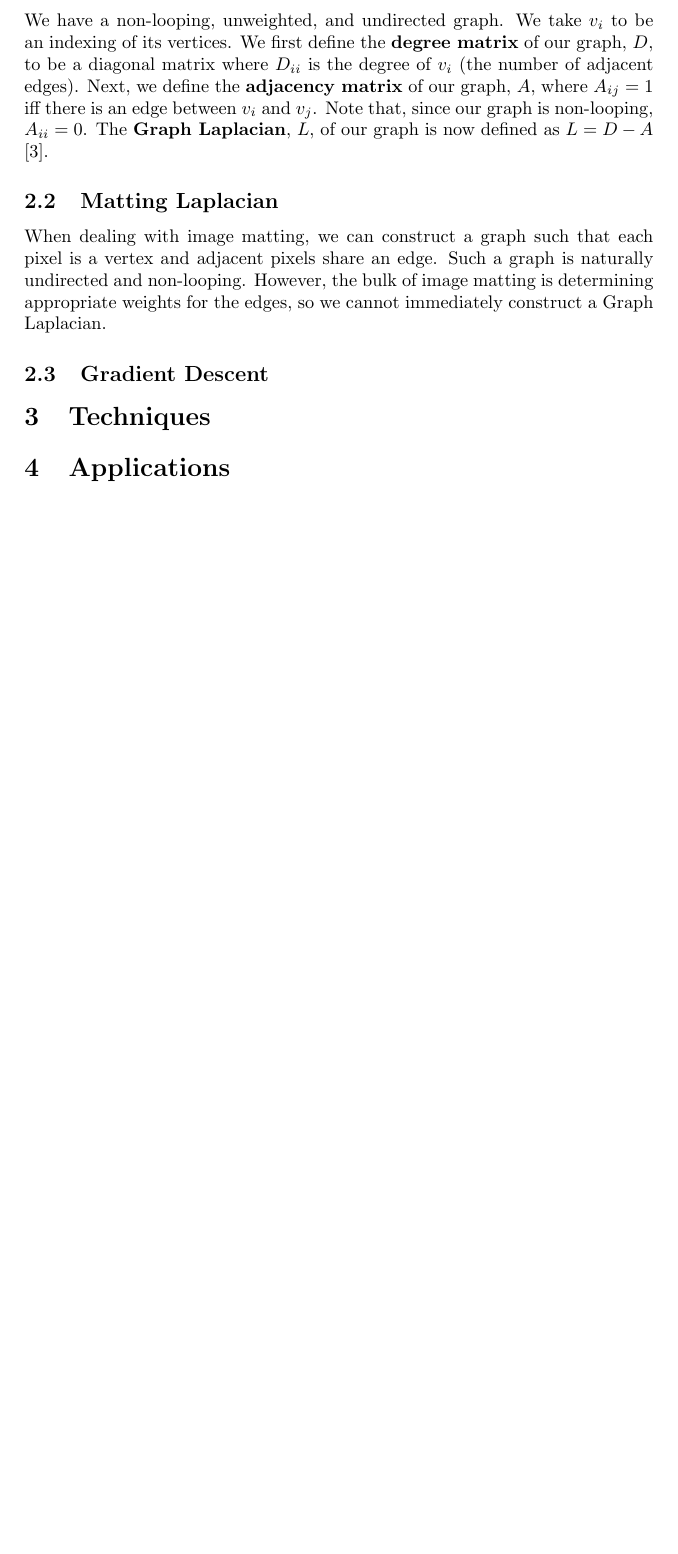
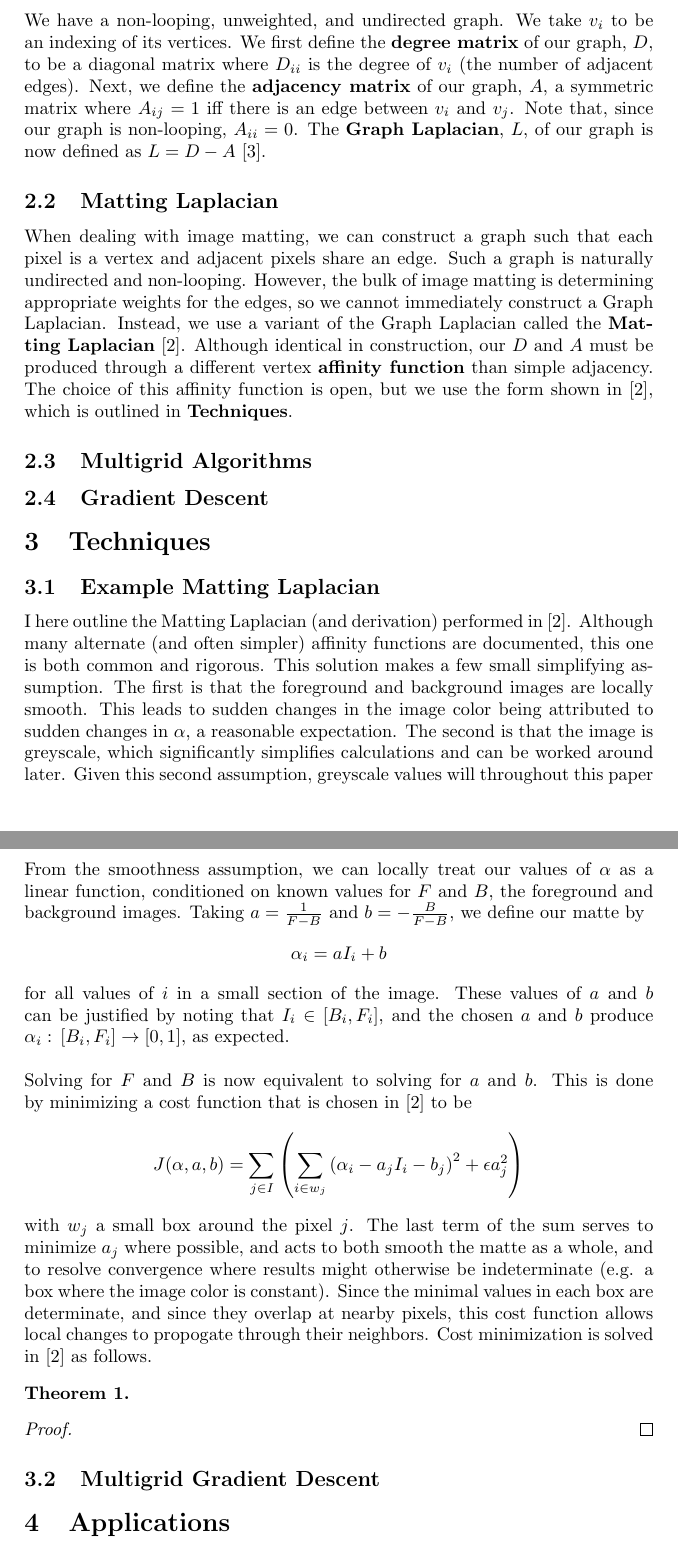
Before and after one commit to dylanswiggett/image-matting, a LaTeX paper (main_doc.tex, which reads definitions.tex, example_matting_laplacian.tex, graph_laplacian.tex): part of page 2 of 3 before the commit and two parts of pages 2 and 3 of 4 after it, the two joined at a grey line, cut so that both start at the same text, the shorter picture padded with empty space. Compiled offline with pdfLaTeX.

Commit message:
Adds more sections to be filled, and starts the matting laplacian example section.

```diff
--- a/definitions.tex
+++ b/definitions.tex
@@ -2,4 +2,5 @@
 \input{graph_laplacian}
 \subsection{Matting Laplacian}
 \input{matting_laplacian}
+\subsection{Multigrid Algorithms}
 \subsection{Gradient Descent}
--- /dev/null
+++ b/example_matting_laplacian.tex
@@ -0,0 +1,18 @@
+I here outline the Matting Laplacian (and derivation) performed in \cite{levin08}. Although many alternate (and often simpler) affinity functions are documented, this one is both common and rigorous. This solution makes a few small simplifying assumption. The first is that the foreground and background images are locally smooth. This leads to sudden changes in the image color being attributed to sudden changes in $\alpha$, a reasonable expectation. The second is that the image is greyscale, which significantly simplifies calculations and can be worked around later. Given this second assumption, greyscale values will throughout this paper be treated as bounded real numbers.
+\\\\
+From the smoothness assumption, we can locally treat our values of $\alpha$ as a linear function, conditioned on known values for $F$ and $B$, the foreground and background images. Taking $a=\frac{1}{F-B}$ and $b=-\frac{B}{F-B}$, we define our matte by
+\[\alpha_i=aI_i+b\]
+for all values of $i$ in a small section of the image. These values of $a$ and $b$ can be justified by noting that $I_i\in[B_i,F_i]$, and the chosen $a$ and $b$ produce $\alpha_i:\,[B_i,F_i]\to[0,1]$, as expected.
+\\\\
+Solving for $F$ and $B$ is now equivalent to solving for $a$ and $b$. This is done by minimizing a cost function that is chosen in \cite{levin08} to be
+\[J(\alpha,a,b)=
+	\sum_{j\in I}\left(\sum_{i\in w_j}\left(
+		\alpha_i-a_jI_i-b_j\right)^2+\epsilon
+		a_j^2\right)\]
+with $w_j$ a small box around the pixel $j$. The last term of the sum serves to minimize $a_j$ where possible, and acts to both smooth the matte as a whole, and to resolve convergence where results might otherwise be indeterminate (e.g. a box where the image color is constant). Since the minimal values in each box are determinate, and since they overlap at nearby pixels, this cost function allows local changes to propogate through their neighbors. Cost minimization is solved in \cite{levin08} as follows.
+
+\newtheorem{matlapthm}{Theorem}
+\begin{matlapthm}
+\end{matlapthm}
+\begin{proof}
+\end{proof}
--- a/graph_laplacian.tex
+++ b/graph_laplacian.tex
@@ -1,4 +1,4 @@
 We have a non-looping, unweighted, and undirected graph. We take $v_i$ to be an indexing of its vertices.
 We first define the \textbf{degree matrix} of our graph, $D$, to be a diagonal matrix where $D_{ii}$ is the degree of $v_i$ (the number of adjacent edges).
-Next, we define the \textbf{adjacency matrix} of our graph, $A$, where $A_{ij}=1$ iff there is an edge between $v_i$ and $v_j$. Note that, since our graph is non-looping, $A_{ii}=0$.
+Next, we define the \textbf{adjacency matrix} of our graph, $A$, a symmetric matrix where $A_{ij}=1$ iff there is an edge between $v_i$ and $v_j$. Note that, since our graph is non-looping, $A_{ii}=0$.
 The \textbf{Graph Laplacian}, $L$, of our graph is now defined as $L=D-A$ \cite{weisstein}.
--- a/main_doc.tex
+++ b/main_doc.tex
@@ -3,6 +3,7 @@
 \usepackage{amsmath}
 \usepackage{amsfonts}
 \usepackage{amssymb}
+\usepackage{amsthm}
 \author{Dylan Swiggett}
 \title{Image Matting and Applications}
 \begin{document}
--- a/matting_laplacian.tex
+++ b/matting_laplacian.tex
@@ -1 +1 @@
-When dealing with image matting, we can construct a graph such that each pixel is a vertex and adjacent pixels share an edge. Such a graph is naturally undirected and non-looping. However, the bulk of image matting is determining appropriate weights for the edges, so we cannot immediately construct a Graph Laplacian.
+When dealing with image matting, we can construct a graph such that each pixel is a vertex and adjacent pixels share an edge. Such a graph is naturally undirected and non-looping. However, the bulk of image matting is determining appropriate weights for the edges, so we cannot immediately construct a Graph Laplacian. Instead, we use a variant of the Graph Laplacian called the \textbf{Matting Laplacian} \cite{levin08}. Although identical in construction, our $D$ and $A$ must be produced through a different vertex \textbf{affinity function} than simple adjacency. The choice of this affinity function is open, but we use the form shown in \cite{levin08}, which is outlined in \textbf{Techniques}.
--- /dev/null
+++ b/techniques.tex
@@ -0,0 +1,3 @@
+\subsection{Example Matting Laplacian}
+\input{example_matting_laplacian}
+\subsection{Multigrid Gradient Descent}
```
Also changed, not shown: introduction.tex (+2 -2 lines), main_doc.tex (3 more changed lines).
